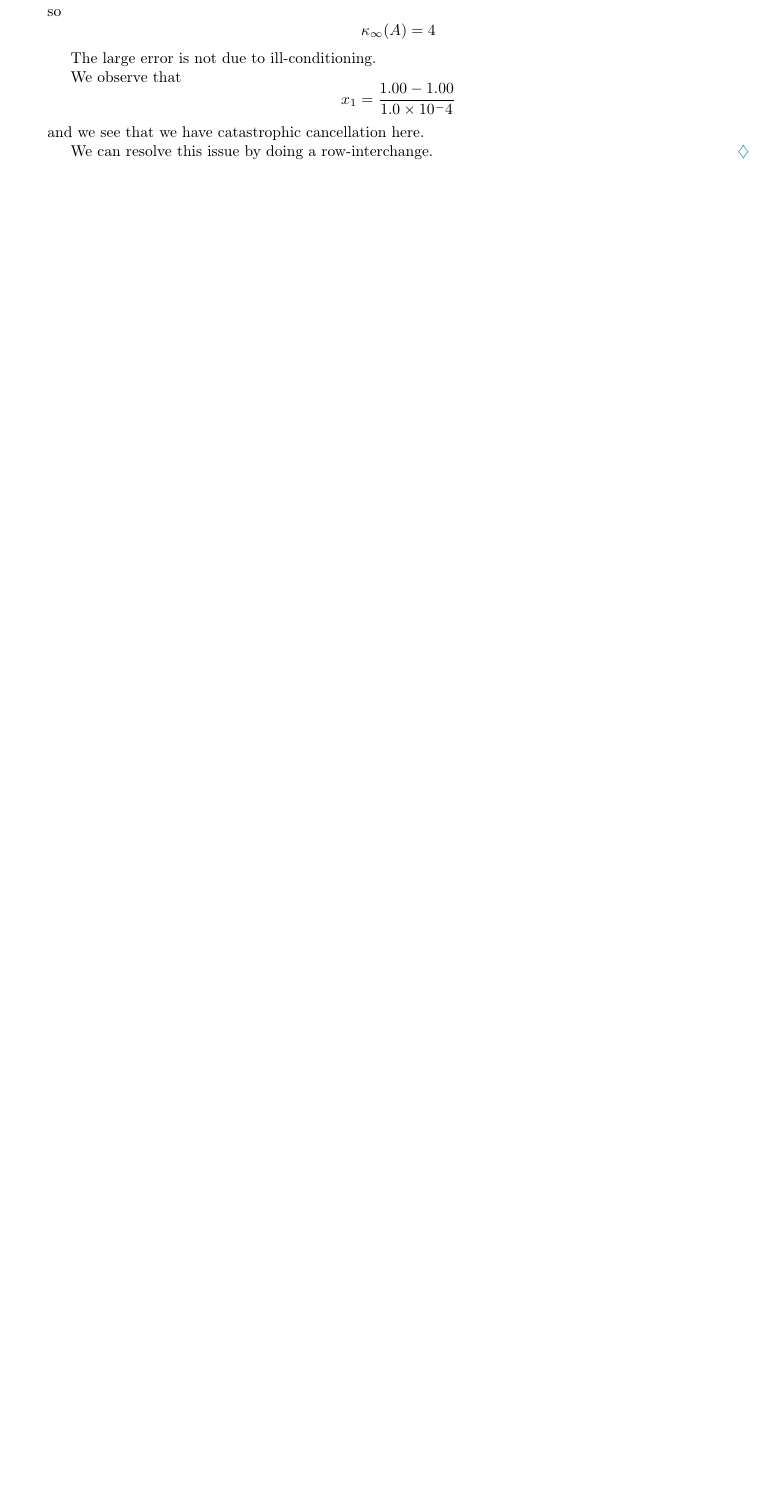
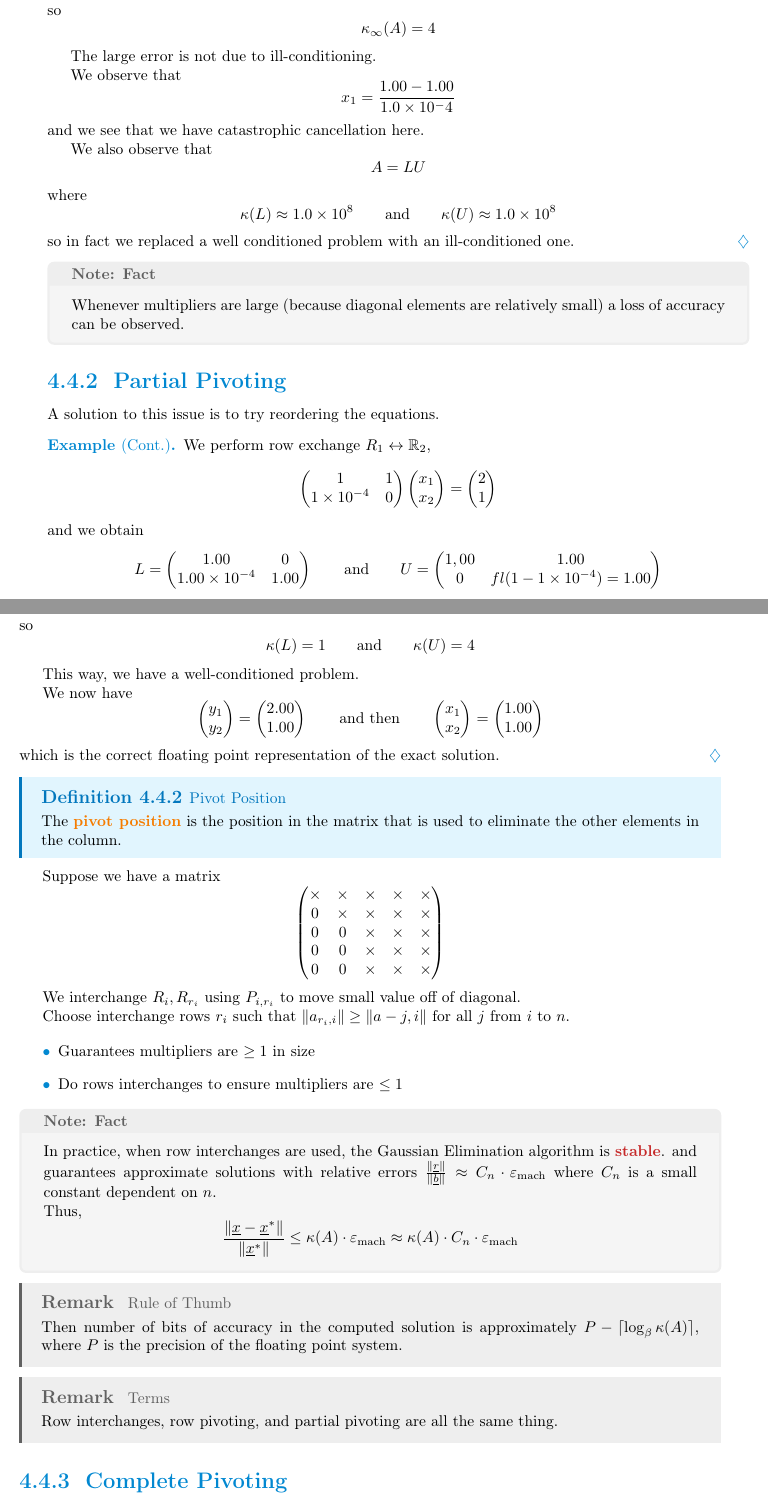
Before and after one commit to LanceLi1416/CSC336-Lecture-Notes, a LaTeX book (main.tex, which reads chapters/chapter4.tex): part of page 46 of 52 before the commit and two parts of pages 46 and 47 of 54 after it, the two joined at a grey line, cut so that both start at the same text, the shorter picture padded with empty space. The pictures show the PDF file main.pdf that the author committed with the source.

Commit message:
Lecture 18 - 2025-02-14

```diff
--- a/chapters/chapter4.tex
+++ b/chapters/chapter4.tex
@@ -1303,6 +1303,7 @@ The condition number is bounded below by 1, and the closer it is to 1, the bette
         \bar{y}_2
          & = fl\left( \frac{2 - 1.00 \times 10^4}{1.00 \times 10^0} \right)
         = -1.00 \times 10^4
+         & \text{error}
     \end{align*} and then
     \begin{align*}
         \bar{x}_2 & = 1.00 \times 10^0 \\
@@ -1325,5 +1326,50 @@ The condition number is bounded below by 1, and the closer it is to 1, the bette
         x_1 = \frac{1.00 - 1.00}{1.0 \times 10^-4}
     \] and we see that we have catastrophic cancellation here.
 
-    We can resolve this issue by doing a row-interchange.
+    We also observe that \[
+        A = LU
+    \] where \[
+        \kappa(L) \approx 1.0 \times 10^8
+        \qquad{\text{and}}\qquad
+        \kappa(U) \approx 1.0 \times 10^8
+    \] so in fact we replaced a well conditioned problem with an ill-conditioned one.
 \end{example}
+
+\begin{note}[Fact]
+    Whenever multipliers are large (because diagonal elements are relatively small) a loss of accuracy can be observed.
+\end{note}
+
+\subsection{Partial Pivoting}
+
+A solution to this issue is to try reordering the equations.
+
+\begin{example}[Cont.]
+    We perform row exchange \( R_1 \leftrightarrow \R_2 \), \[
+        \begin{pmatrix}
+            1 & 1 \\ 1 \times 10^{-4} & 0
+        \end{pmatrix} \begin{pmatrix}
+            x_1 \\ x_2
+        \end{pmatrix} = \begin{pmatrix}
+            2 \\ 1
+        \end{pmatrix}
+    \] and we obtain \[
+        L = \begin{pmatrix}
+            1.00 & 0 \\ 1.00 \times 10^{-4} & 1.00
+        \end{pmatrix}
+        \qquad \text{and} \qquad
+        U = \begin{pmatrix}
+            1,00 & 1.00 \\ 0 & fl(1 - 1 \times 10^{-4}) = 1.00
+        \end{pmatrix}
+    \] so \[
+        \kappa(L) = 1
+        \qquad \text{and} \qquad
+        \kappa(U) = 4
+    \]
+
+    This way, we have a well-conditioned problem.
+
+    We now have \[
+        \begin{pmatrix}
+            y_1 \\ y_2
+        \end{pmatrix} = \begin{pmatrix}
+            2.00 \\ 1.00
@@ -1329,0 +1379,47 @@ The condition number is bounded below by 1, and the closer it is to 1, the bette
+            x_1 \\ x_2
+        \end{pmatrix} = \begin{pmatrix}
+            1.00 \\ 1.00
+        \end{pmatrix}
+    \] which is the correct floating point representation of the exact solution.
+\end{example}
+
+\begin{definition}[Pivot Position]\index{Pivot Position}
+    The \term{pivot position} is the position in the matrix that is used to eliminate the other elements in the column.
+\end{definition}
+
+Suppose we have a matrix \[
+    \begin{pmatrix}
+        \times & \times & \times & \times & \times \\
+        0      & \times & \times & \times & \times \\
+        0      & 0      & \times & \times & \times \\
+        0      & 0      & \times & \times & \times \\
+        0      & 0      & \times & \times & \times \\
+    \end{pmatrix}
+\]
+
+We interchange \( R_i, R_{r_i} \) using \( P_{i, r_i} \) to move small value off of diagonal.
+
+Choose interchange rows \( r_i \) such that \( \| a_{r_i, i} \| \geq \| a -{j, i} \| \) for all \( j \) from \( i \) to \( n \).
+
+\begin{itemize}
+    \item Guarantees multipliers are \( \geq 1 \) in size
+    \item Do rows interchanges to ensure multipliers are \( \leq 1 \)
+\end{itemize}
+
+\begin{note}[Fact]
+    In practice, when row interchanges are used, the Gaussian Elimination algorithm is \textbf{stable}. and guarantees approximate solutions with relative errors \( \frac{\| \vec{r} \|}{\| \vec{b} \|} \approx C_n \cdot \varepsilon_{\text{mach}} \) where \( C_n \) is a small constant dependent on \( n \).
+
+    Thus, \[
+        \frac{\| \vec{x} - \vec{x}^* \|}{ \| \vec{x}^* \|} \leq \kappa(A) \cdot \varepsilon_{\text{mach}} \approx \kappa(A) \cdot C_n \cdot \varepsilon_{\text{mach}}
+    \]
+\end{note}
+
+\begin{remark}[Rule of Thumb]
+    Then number of bits of accuracy in the computed solution is approximately \( P - \lceil \log_{\beta} \kappa(A) \rceil \), where \( P \) is the precision of the floating point system.
+\end{remark}
+
+\begin{remark}[Terms]
+    Row interchanges, row pivoting, and partial pivoting are all the same thing.
+\end{remark}
+
+\subsection{Complete Pivoting}
@@ -1329,0 +1447,2 @@ The condition number is bounded below by 1, and the closer it is to 1, the bette
+    PAQ = LU
+\] where
```
Also changed, not shown: main.pdf, chapters/chapter4.tex (39 more changed lines).
